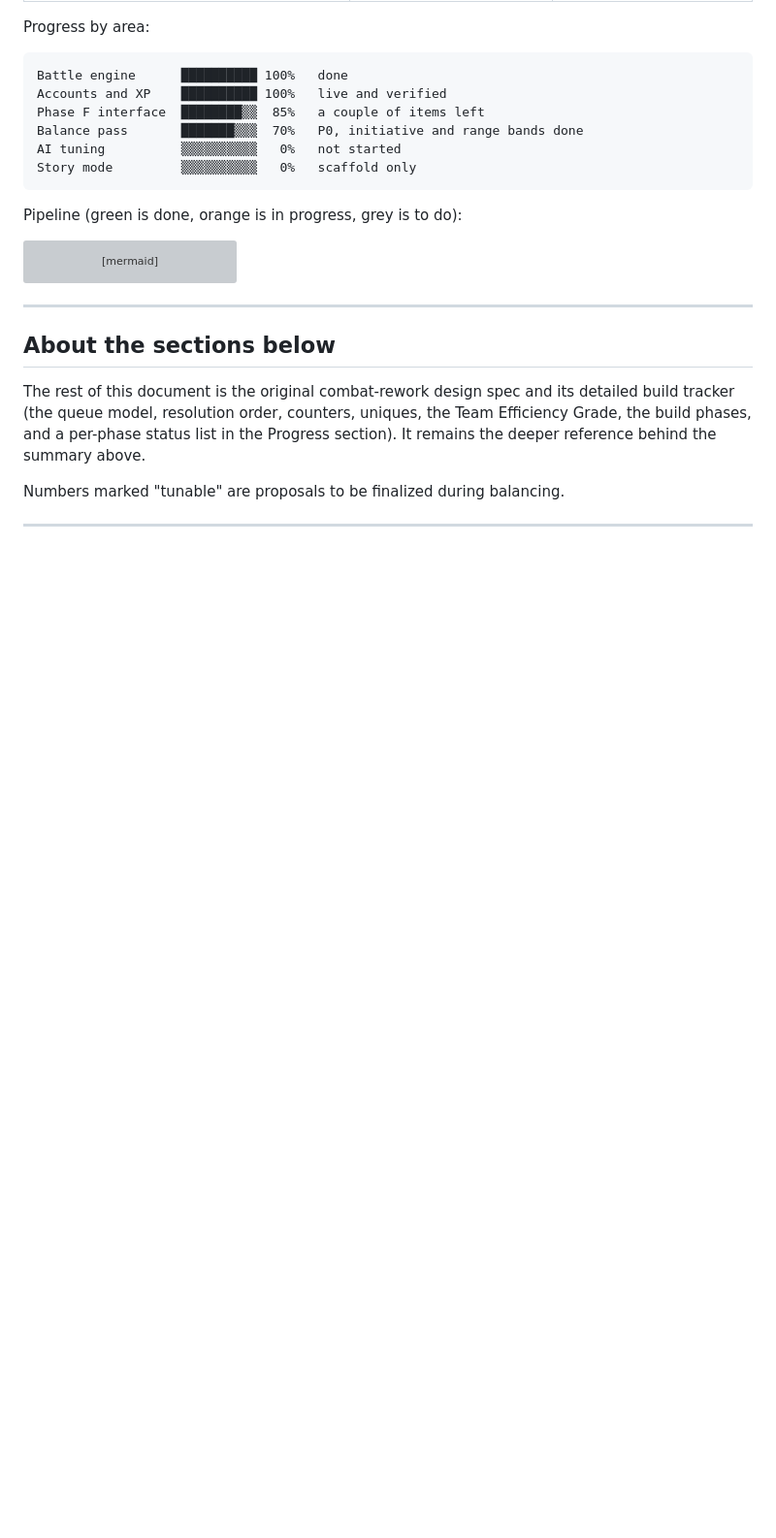
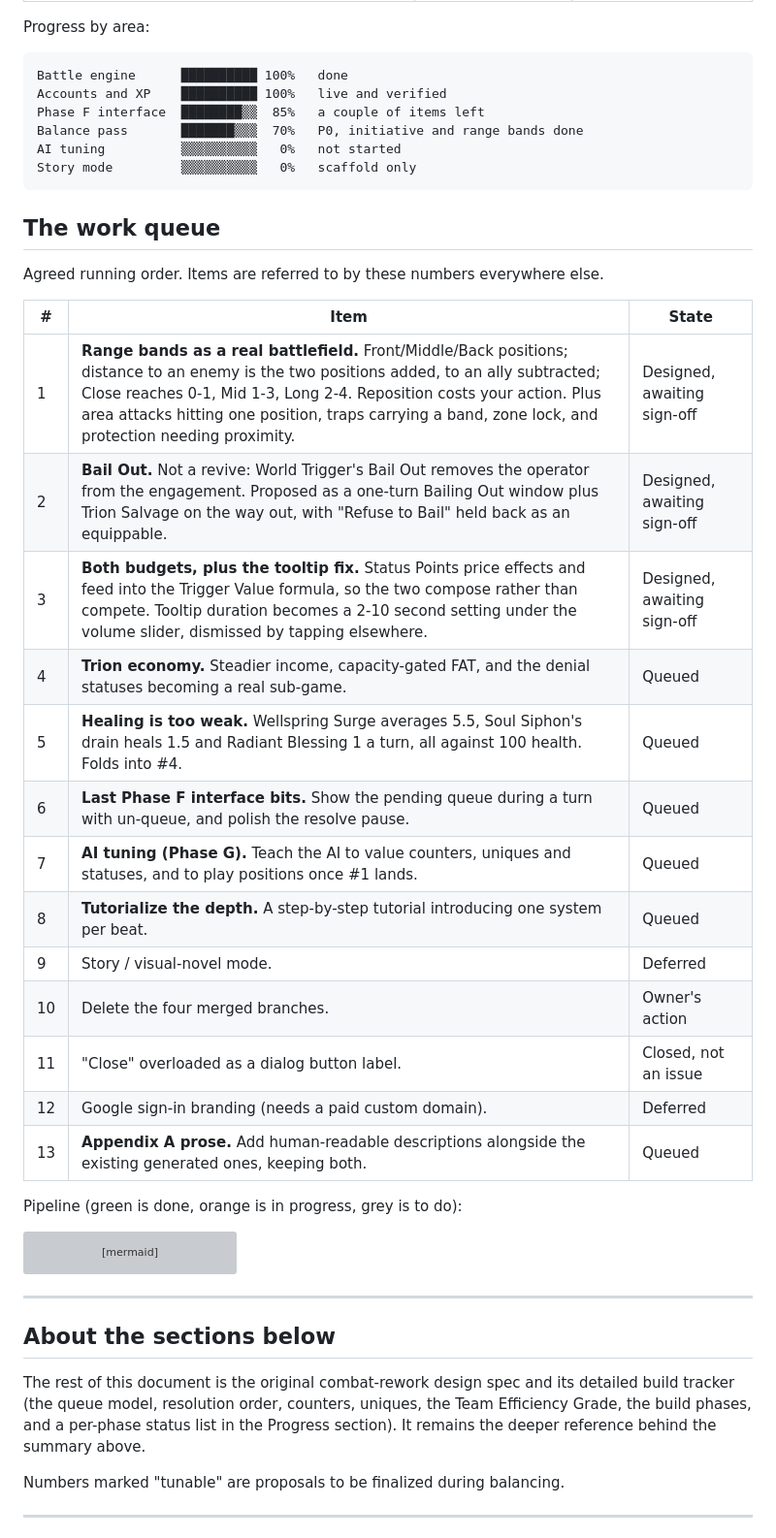
Before and after one commit to MaxxRexx/Isekai_Strategem, a Markdown page: docs/current_development_status.md, the part around one of its changes. Shown at 97% size. Drawn GitHub-style; blank space fills up the shorter version; grey boxes are pictures that could not be loaded.

Commit message:
docs: record the agreed #1 to #13 work queue and its running order
Adds a numbered work queue to the status board so items have stable
handles. The order is #1 through #13, with #9 (story mode) and #12
(sign-in branding) deferred, #10 (deleting the four merged branches)
left to the owner, and #11 (the "Close" button label) closed as a
non-issue.

Items #1, #2 and #3 are designed and waiting on sign-off; no code starts
on any of them until all three are approved. The current-priority column
now says so rather than describing the spatial pillar as simply next.

Design summaries recorded for the three in review:

- #1 Range bands become position. Front/Middle/Back per character;
  distance to an enemy is the two positions added (you face each other
  across a gap) and to an ally subtracted (you are on the same side);
  Close reaches 0-1, Mid 1-3, Long 2-4, so a sniper caught at distance 1
  has no shot. Reposition costs the character's action for the turn.
- #2 Bail Out is not a revive. In World Trigger the operator leaves the
  engagement, so the proposal earns its keep from the moment of exit: a
  one-turn Bailing Out window plus Trion Salvage back to the squad pool.
- #3 Both budgets, because Status Points are an input to the Trigger
  Value formula rather than a competing system. Includes the tooltip
  duration setting.

Co-Authored-By: Claude Fable 5 <noreply@anthropic.com>
Claude-Session: https://claude.ai/code/session_01HAp9DZfDhvAoCqCxqQbL6g

````diff
--- a/docs/current_development_status.md
+++ b/docs/current_development_status.md
@@ -26,6 +26,26 @@ Balance pass       ███████▒▒▒  70%   P0, initiative and rang
 AI tuning          ▒▒▒▒▒▒▒▒▒▒   0%   not started
 Story mode         ▒▒▒▒▒▒▒▒▒▒   0%   scaffold only
 ```
+
+## The work queue
+
+Agreed running order. Items are referred to by these numbers everywhere else.
+
+| # | Item | State |
+|---|---|---|
+| 1 | **Range bands as a real battlefield.** Front/Middle/Back positions; distance to an enemy is the two positions added, to an ally subtracted; Close reaches 0-1, Mid 1-3, Long 2-4. Reposition costs your action. Plus area attacks hitting one position, traps carrying a band, zone lock, and protection needing proximity. | Designed, awaiting sign-off |
+| 2 | **Bail Out.** Not a revive: World Trigger's Bail Out removes the operator from the engagement. Proposed as a one-turn Bailing Out window plus Trion Salvage on the way out, with "Refuse to Bail" held back as an equippable. | Designed, awaiting sign-off |
+| 3 | **Both budgets, plus the tooltip fix.** Status Points price effects and feed into the Trigger Value formula, so the two compose rather than compete. Tooltip duration becomes a 2-10 second setting under the volume slider, dismissed by tapping elsewhere. | Designed, awaiting sign-off |
+| 4 | **Trion economy.** Steadier income, capacity-gated FAT, and the denial statuses becoming a real sub-game. | Queued |
+| 5 | **Healing is too weak.** Wellspring Surge averages 5.5, Soul Siphon's drain heals 1.5 and Radiant Blessing 1 a turn, all against 100 health. Folds into #4. | Queued |
+| 6 | **Last Phase F interface bits.** Show the pending queue during a turn with un-queue, and polish the resolve pause. | Queued |
+| 7 | **AI tuning (Phase G).** Teach the AI to value counters, uniques and statuses, and to play positions once #1 lands. | Queued |
+| 8 | **Tutorialize the depth.** A step-by-step tutorial introducing one system per beat. | Queued |
+| 9 | Story / visual-novel mode. | Deferred |
+| 10 | Delete the four merged branches. | Owner's action |
+| 11 | "Close" overloaded as a dialog button label. | Closed, not an issue |
+| 12 | Google sign-in branding (needs a paid custom domain). | Deferred |
+| 13 | **Appendix A prose.** Add human-readable descriptions alongside the existing generated ones, keeping both. | Queued |
 
 Pipeline (green is done, orange is in progress, grey is to do):
 
````
Also changed, not shown: other parts of docs/current_development_status.md (+1 -1 lines).
